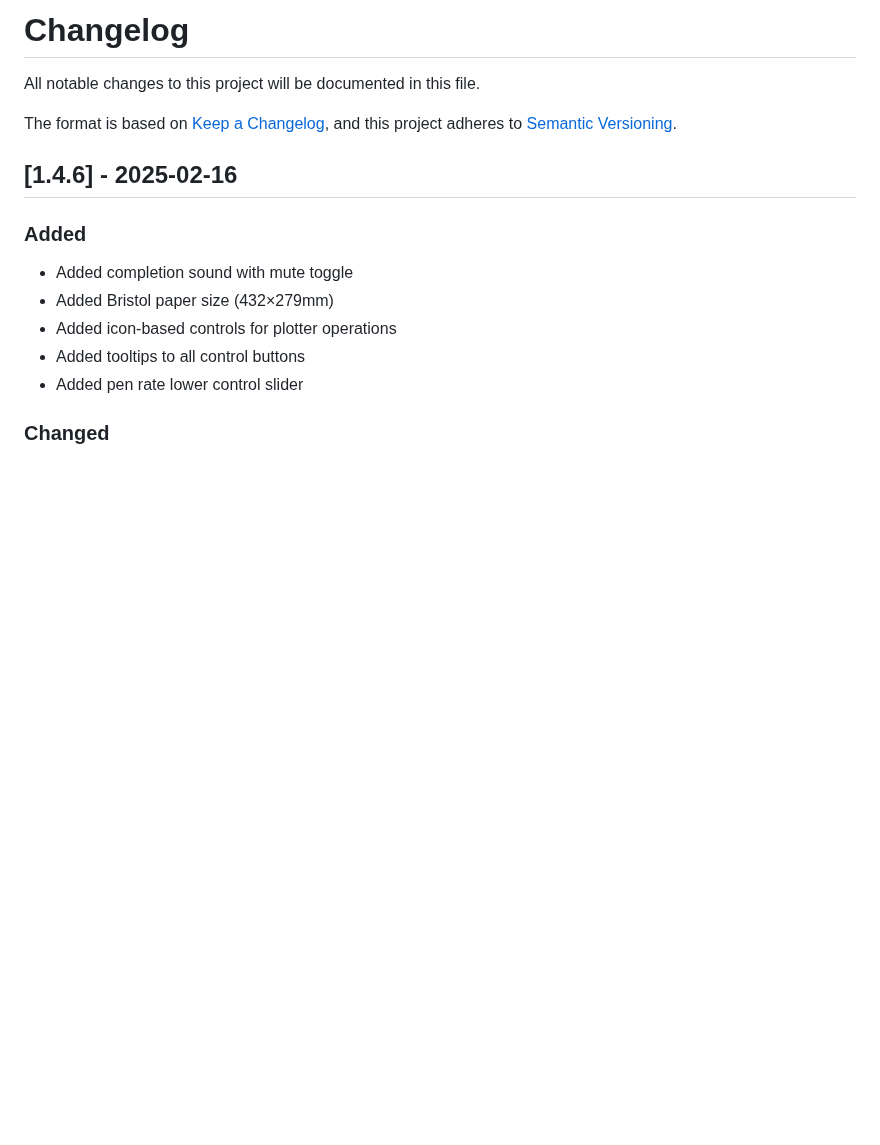
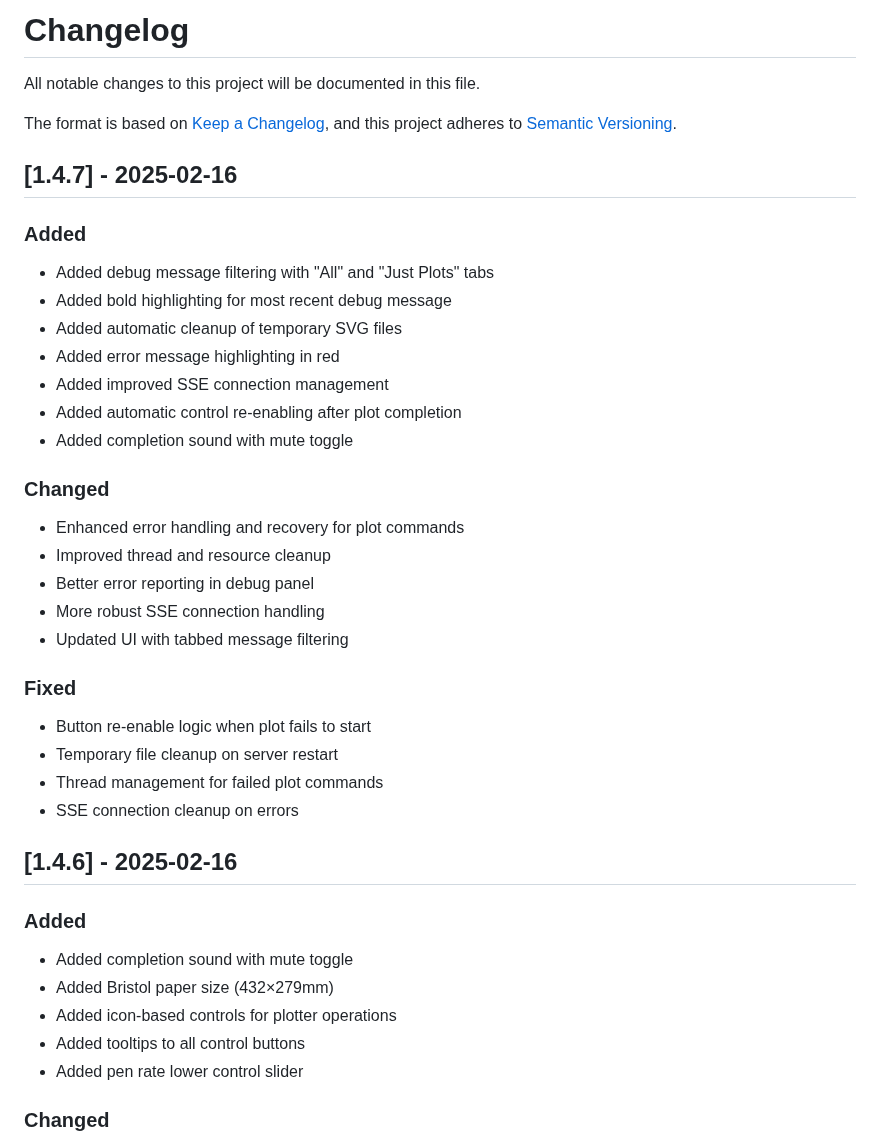
Before and after one commit to sdjayna/super-duper-octo-robot, a Markdown page: CHANGELOG.md, the part around the change. Drawn GitHub-style; blank space fills up the shorter version.

```diff
--- a/CHANGELOG.md
+++ b/CHANGELOG.md
@@ -4,6 +4,30 @@ All notable changes to this project will be documented in this file.
 
 The format is based on [Keep a Changelog](https://keepachangelog.com/en/1.0.0/),
 and this project adheres to [Semantic Versioning](https://semver.org/spec/v2.0.0.html).
+
+## [1.4.7] - 2025-02-16
+
+### Added
+- Added debug message filtering with "All" and "Just Plots" tabs
+- Added bold highlighting for most recent debug message
+- Added automatic cleanup of temporary SVG files
+- Added error message highlighting in red
+- Added improved SSE connection management
+- Added automatic control re-enabling after plot completion
+- Added completion sound with mute toggle
+
+### Changed
+- Enhanced error handling and recovery for plot commands
+- Improved thread and resource cleanup
+- Better error reporting in debug panel
+- More robust SSE connection handling
+- Updated UI with tabbed message filtering
+
+### Fixed
+- Button re-enable logic when plot fails to start
+- Temporary file cleanup on server restart
+- Thread management for failed plot commands
+- SSE connection cleanup on errors
 
 ## [1.4.6] - 2025-02-16
 
```
Also changed, not shown: README.md (+6 -0 lines).
